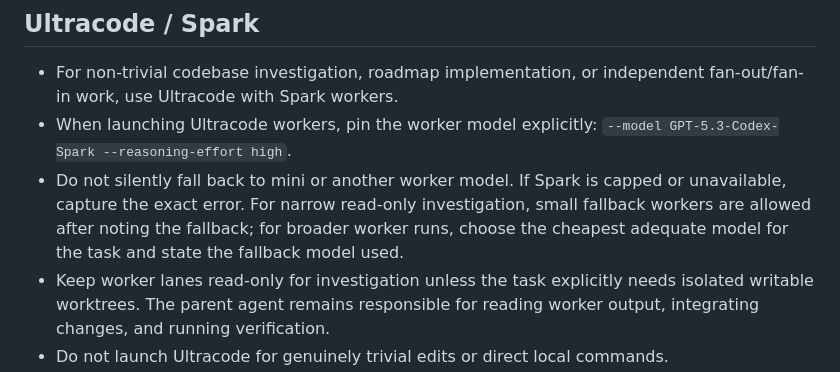
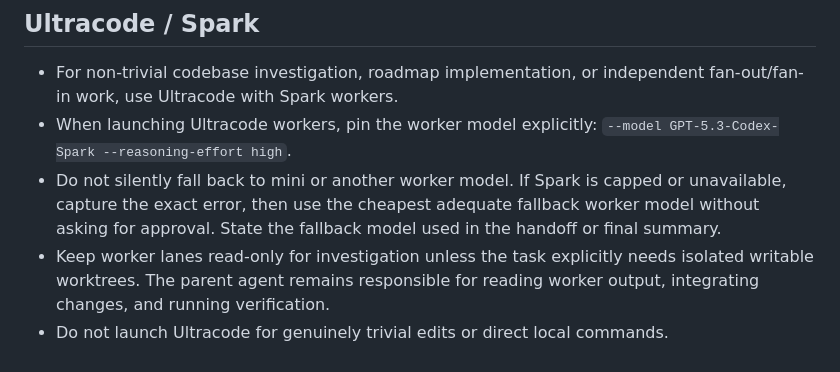
Before and after one commit to HyunjoJung/rwml, a Markdown page: AGENTS.md, the part around the change. GitHub-like rendering.

Commit message:
Clarify fallback worker policy

```diff
--- a/AGENTS.md
+++ b/AGENTS.md
@@ -37,10 +37,9 @@ rendering moving toward one coherent Rust-native document model.
 - When launching Ultracode workers, pin the worker model explicitly:
   `--model GPT-5.3-Codex-Spark --reasoning-effort high`.
 - Do not silently fall back to mini or another worker model. If Spark is
-  capped or unavailable, capture the exact error. For narrow read-only
-  investigation, small fallback workers are allowed after noting the fallback;
-  for broader worker runs, choose the cheapest adequate model for the task and
-  state the fallback model used.
+  capped or unavailable, capture the exact error, then use the cheapest
+  adequate fallback worker model without asking for approval. State the fallback
+  model used in the handoff or final summary.
 - Keep worker lanes read-only for investigation unless the task explicitly needs
   isolated writable worktrees. The parent agent remains responsible for reading
   worker output, integrating changes, and running verification.
```
